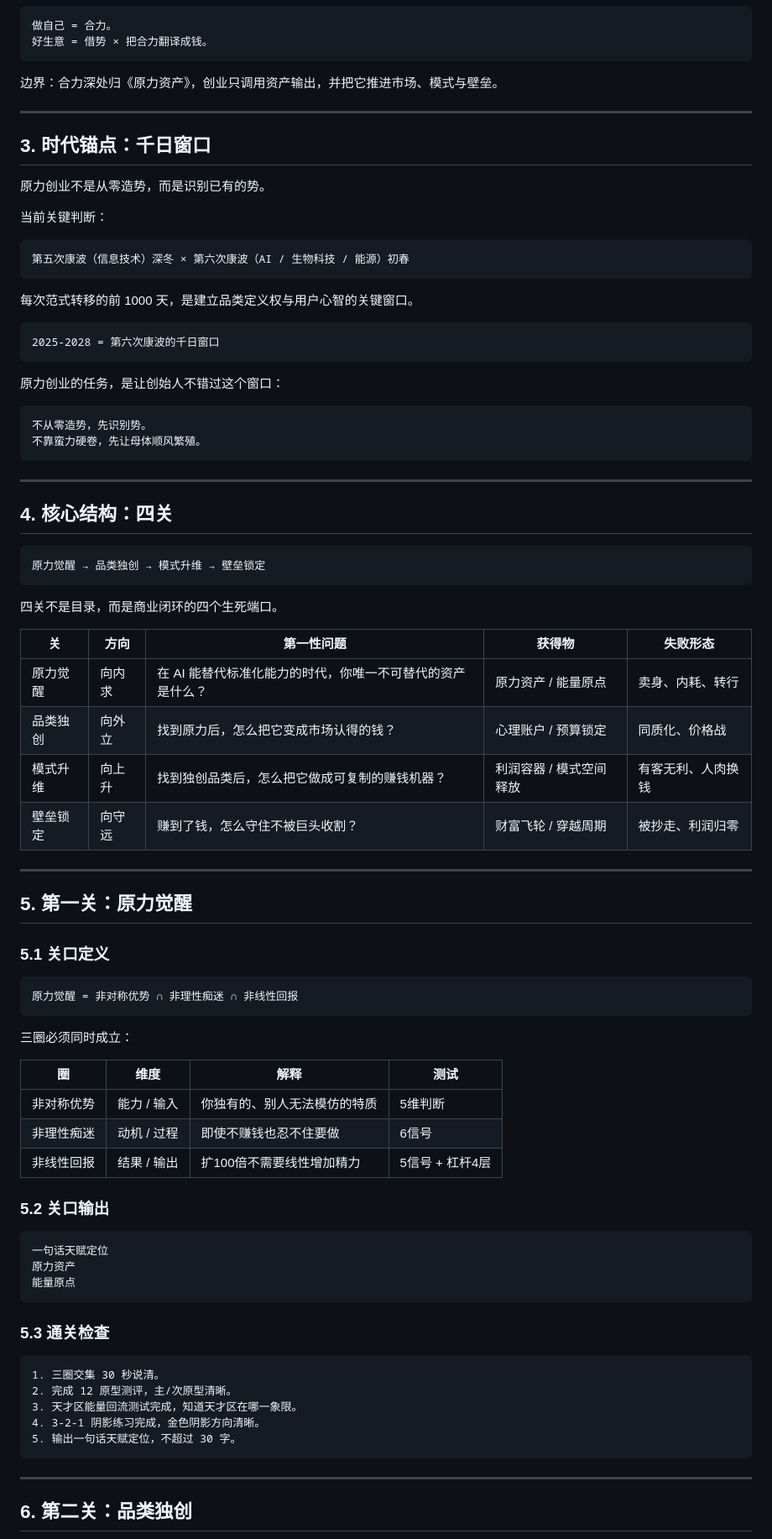
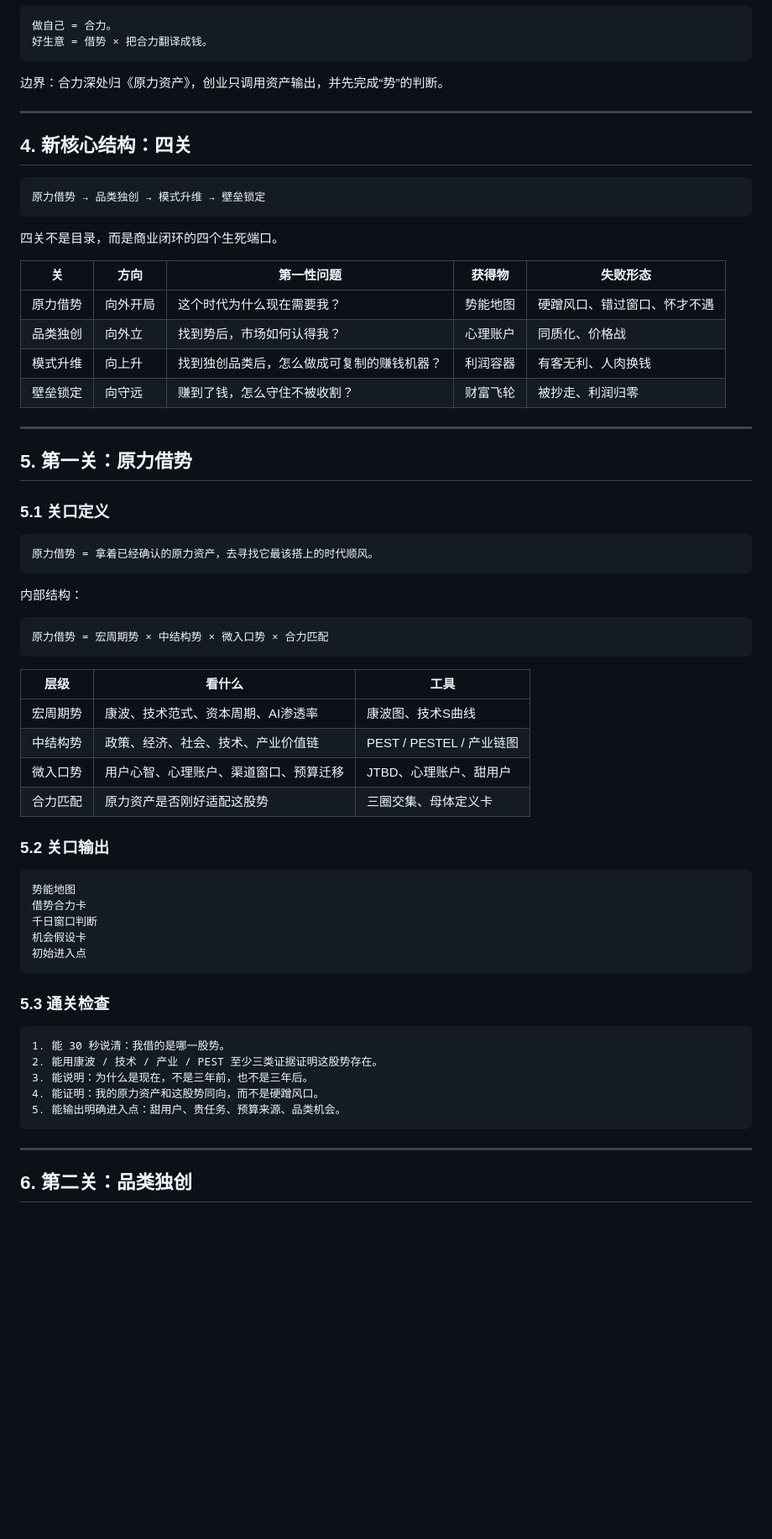
Before and after one commit to moonstachain/yuanli-strategy-soul, a Markdown page: source/extracts/02-原力创业-萃取.md, the part around one of its changes. Shown at 84% size. Rendered like a GitHub page; blank space fills up the shorter version.

Commit message:
revise startup extraction with yuanli momentum first gate

````diff
--- a/source/extracts/02-原力创业-萃取.md
+++ b/source/extracts/02-原力创业-萃取.md
@@ -75,84 +102,66 @@ moonstachain/yuanli-strategy-trilogy-private/trilogy/原力三部曲-文脉总
 好生意 = 借势 × 把合力翻译成钱。
 ```
 
-边界：合力深处归《原力资产》，创业只调用资产输出，并把它推进市场、模式与壁垒。
+边界：合力深处归《原力资产》，创业只调用资产输出，并先完成“势”的判断。
 
 ---
 
-## 3. 时代锚点：千日窗口
-
-原力创业不是从零造势，而是识别已有的势。
-
-当前关键判断：
+## 4. 新核心结构：四关
 
 ```text
-第五次康波（信息技术）深冬 × 第六次康波（AI / 生物科技 / 能源）初春
-```
-
-每次范式转移的前 1000 天，是建立品类定义权与用户心智的关键窗口。
-
-```text
-2025-2028 = 第六次康波的千日窗口
-```
-
-原力创业的任务，是让创始人不错过这个窗口：
-
-```text
-不从零造势，先识别势。
-不靠蛮力硬卷，先让母体顺风繁殖。
-```
-
----
-
-## 4. 核心结构：四关
-
-```text
-原力觉醒 → 品类独创 → 模式升维 → 壁垒锁定
+原力借势 → 品类独创 → 模式升维 → 壁垒锁定
 ```
 
 四关不是目录，而是商业闭环的四个生死端口。
 
 | 关 | 方向 | 第一性问题 | 获得物 | 失败形态 |
 |---|---|---|---|---|
-| 原力觉醒 | 向内求 | 在 AI 能替代标准化能力的时代，你唯一不可替代的资产是什么？ | 原力资产 / 能量原点 | 卖身、内耗、转行 |
-| 品类独创 | 向外立 | 找到原力后，怎么把它变成市场认得的钱？ | 心理账户 / 预算锁定 | 同质化、价格战 |
-| 模式升维 | 向上升 | 找到独创品类后，怎么把它做成可复制的赚钱机器？ | 利润容器 / 模式空间释放 | 有客无利、人肉换钱 |
-| 壁垒锁定 | 向守远 | 赚到了钱，怎么守住不被巨头收割？ | 财富飞轮 / 穿越周期 | 被抄走、利润归零 |
+| 原力借势 | 向外开局 | 这个时代为什么现在需要我？ | 势能地图 | 硬蹭风口、错过窗口、怀才不遇 |
+| 品类独创 | 向外立 | 找到势后，市场如何认得我？ | 心理账户 | 同质化、价格战 |
+| 模式升维 | 向上升 | 找到独创品类后，怎么做成可复制的赚钱机器？ | 利润容器 | 有客无利、人肉换钱 |
+| 壁垒锁定 | 向守远 | 赚到了钱，怎么守住不被收割？ | 财富飞轮 | 被抄走、利润归零 |
 
 ---
 
-## 5. 第一关：原力觉醒
+## 5. 第一关：原力借势
 
 ### 5.1 关口定义
 
 ```text
-原力觉醒 = 非对称优势 ∩ 非理性痴迷 ∩ 非线性回报
+原力借势 = 拿着已经确认的原力资产，去寻找它最该搭上的时代顺风。
 ```
 
-三圈必须同时成立：
+内部结构：
 
-| 圈 | 维度 | 解释 | 测试 |
-|---|---|---|---|
-| 非对称优势 | 能力 / 输入 | 你独有的、别人无法模仿的特质 | 5维判断 |
-| 非理性痴迷 | 动机 / 过程 | 即使不赚钱也忍不住要做 | 6信号 |
-| 非线性回报 | 结果 / 输出 | 扩100倍不需要线性增加精力 | 5信号 + 杠杆4层 |
+```text
+原力借势 = 宏周期势 × 中结构势 × 微入口势 × 合力匹配
+```
+
+| 层级 | 看什么 | 工具 |
+|---|---|---|
+| 宏周期势 | 康波、技术范式、资本周期、AI渗透率 | 康波图、技术S曲线 |
+| 中结构势 | 政策、经济、社会、技术、产业价值链 | PEST / PESTEL / 产业链图 |
+| 微入口势 | 用户心智、心理账户、渠道窗口、预算迁移 | JTBD、心理账户、甜用户 |
+| 合力匹配 | 原力资产是否刚好适配这股势 | 三圈交集、母体定义卡 |
 
 ### 5.2 关口输出
 
 ```text
-一句话天赋定位
-原力资产
-能量原点
+势能地图
+借势合力卡
+千日窗口判断
+机会假设卡
+初始进入点
 ```
 
 ### 5.3 通关检查
 
 ```text
-1. 三圈交集 30 秒说清。
-2. 完成 12 原型测评，主/次原型清晰。
-3. 天才区能量回流测试完成，知道天才区在哪一象限。
-4. 3-2-1 阴影练习完成，金色阴影方向清晰。
-5. 输出一句话天赋定位，不超过 30 字。
+1. 能 30 秒说清：我借的是哪一股势。
+2. 能用康波 / 技术 / 产业 / PEST 至少三类证据证明这股势存在。
+3. 能说明：为什么是现在，不是三年前，也不是三年后。
+4. 能证明：我的原力资产和这股势同向，而不是硬蹭风口。
+5. 能输出明确进入点：甜用户、贵任务、预算来源、品类机会。
 ```
 
 ---
````
Also changed, not shown: other parts of source/extracts/02-原力创业-萃取.md (+84 -153 lines).
